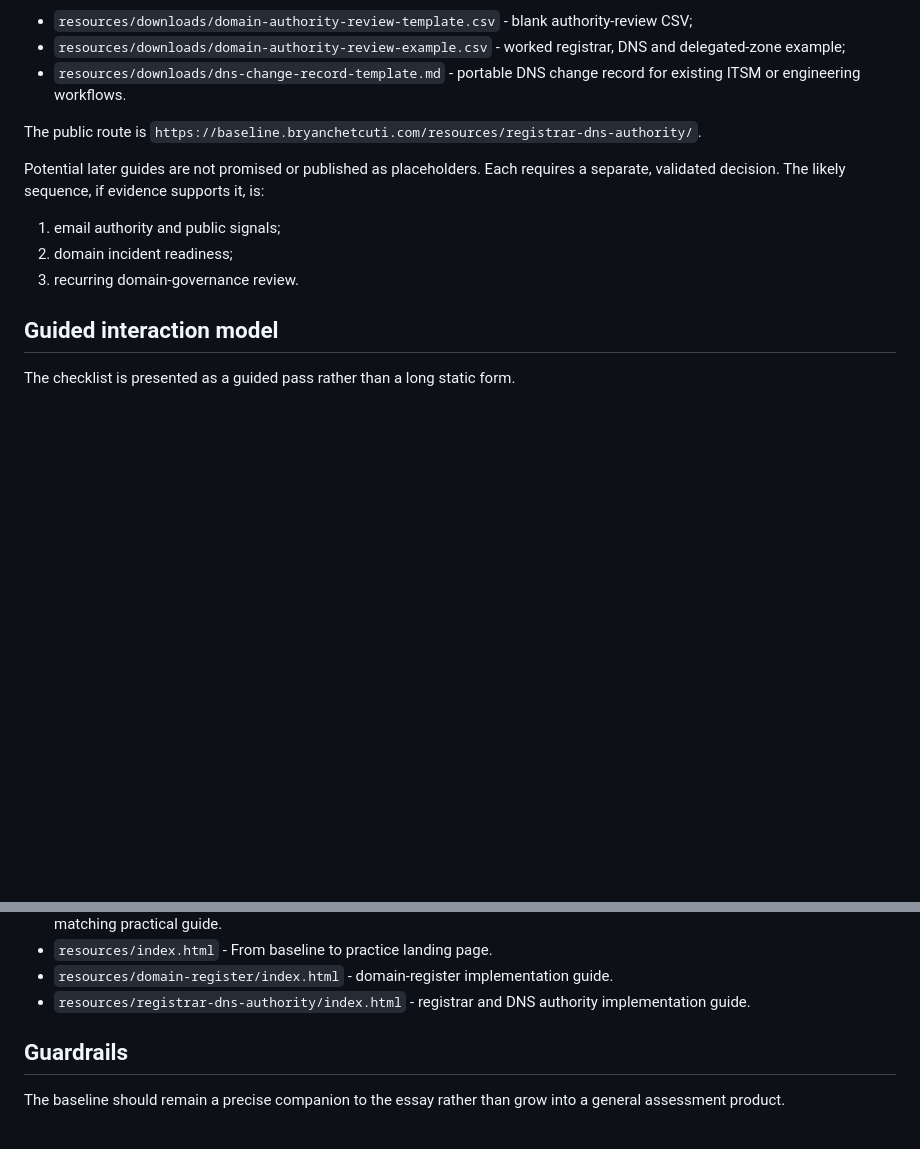
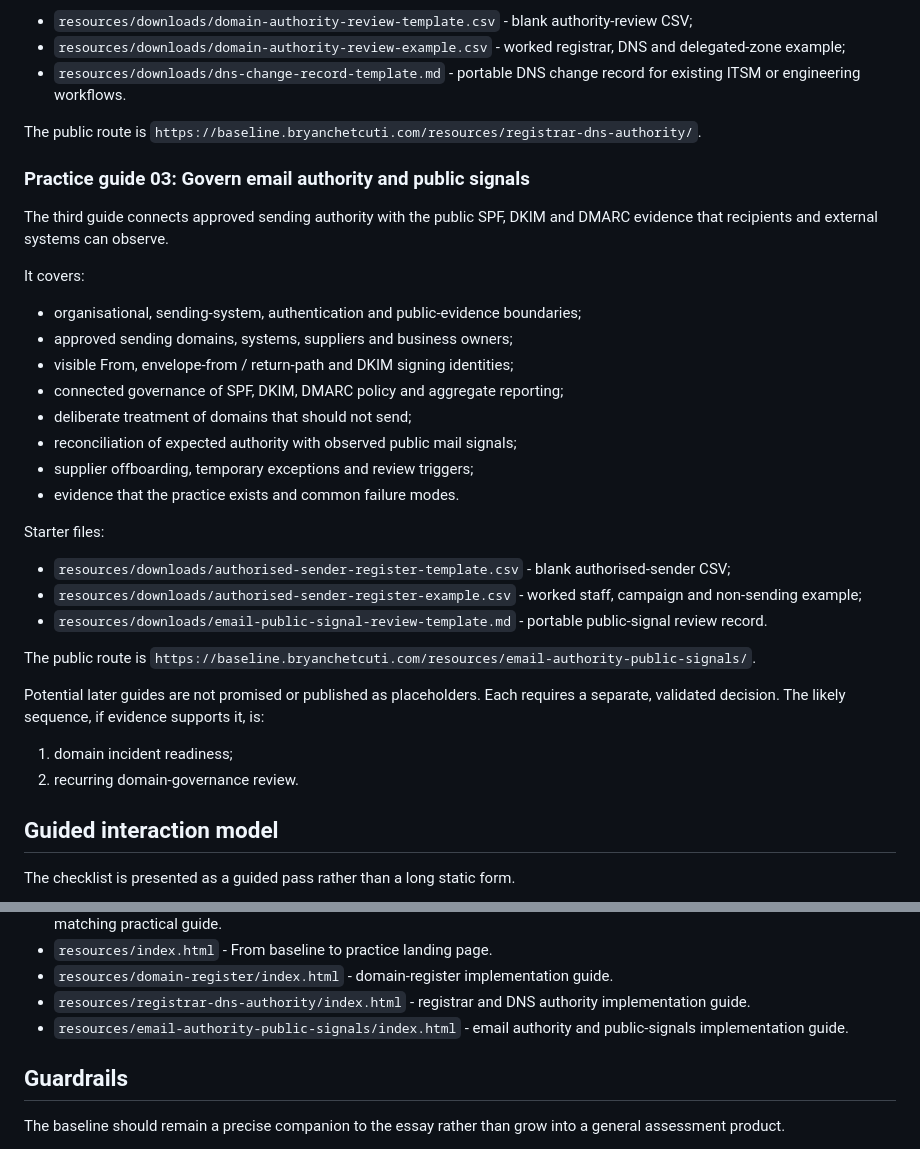
Before and after one commit to bchetcuti/domain-governance-baseline, a Markdown page: README.md, 2 parts joined by grey strips. Rendered like a GitHub page; blank space fills up the shorter version.

Commit message:
Document email authority guide

```diff
--- a/README.md
+++ b/README.md
@@ -122,12 +122,35 @@ Starter files:
 
 The public route is `https://baseline.bryanchetcuti.com/resources/registrar-dns-authority/`.
 
+### Practice guide 03: Govern email authority and public signals
+
+The third guide connects approved sending authority with the public SPF, DKIM and DMARC evidence
+that recipients and external systems can observe.
+
+It covers:
+
+- organisational, sending-system, authentication and public-evidence boundaries;
+- approved sending domains, systems, suppliers and business owners;
+- visible From, envelope-from / return-path and DKIM signing identities;
+- connected governance of SPF, DKIM, DMARC policy and aggregate reporting;
+- deliberate treatment of domains that should not send;
+- reconciliation of expected authority with observed public mail signals;
+- supplier offboarding, temporary exceptions and review triggers;
+- evidence that the practice exists and common failure modes.
+
+Starter files:
+
+- `resources/downloads/authorised-sender-register-template.csv` - blank authorised-sender CSV;
+- `resources/downloads/authorised-sender-register-example.csv` - worked staff, campaign and non-sending example;
+- `resources/downloads/email-public-signal-review-template.md` - portable public-signal review record.
+
+The public route is `https://baseline.bryanchetcuti.com/resources/email-authority-public-signals/`.
+
 Potential later guides are not promised or published as placeholders. Each requires a separate,
 validated decision. The likely sequence, if evidence supports it, is:
 
-1. email authority and public signals;
-2. domain incident readiness;
-3. recurring domain-governance review.
+1. domain incident readiness;
+2. recurring domain-governance review.
 
 ## Guided interaction model
 
@@ -168,6 +191,7 @@ Key files:
 - `resources/index.html` - From baseline to practice landing page.
 - `resources/domain-register/index.html` - domain-register implementation guide.
 - `resources/registrar-dns-authority/index.html` - registrar and DNS authority implementation guide.
+- `resources/email-authority-public-signals/index.html` - email authority and public-signals implementation guide.
 
 ## Guardrails
 
```
